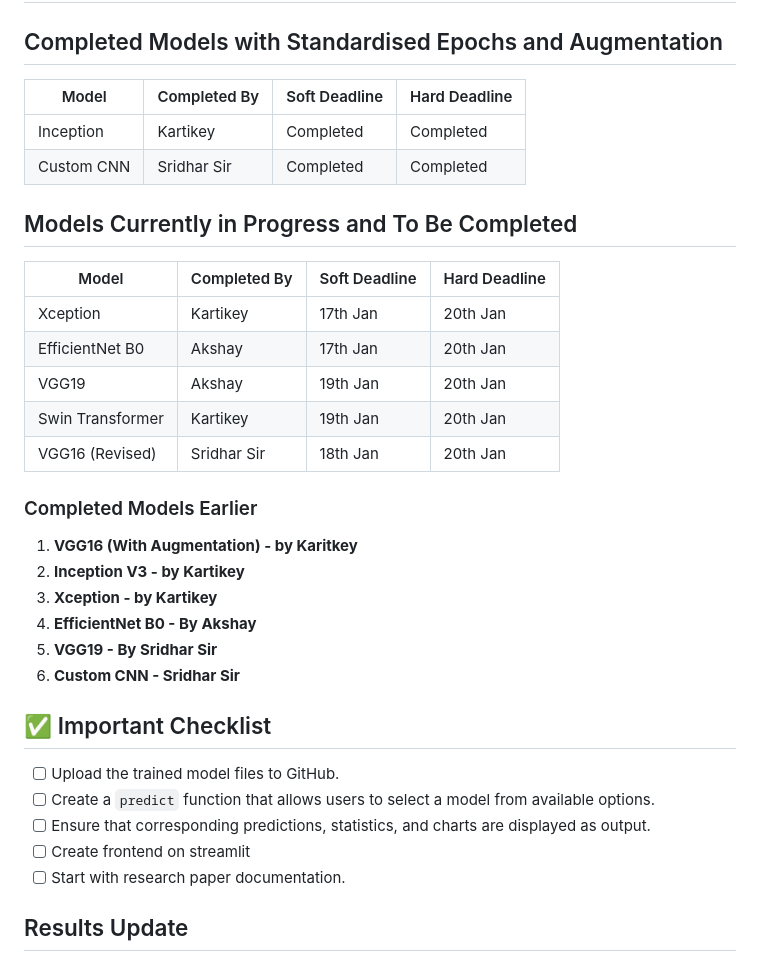
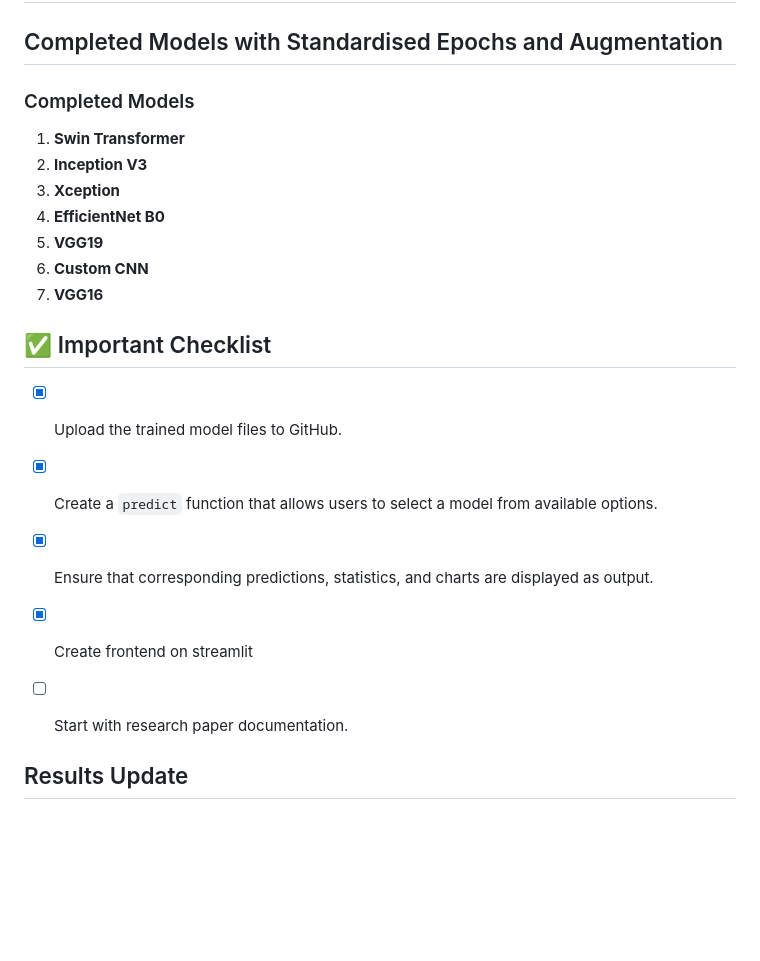
Before and after one commit to akshaykamath45/dl-research-project, a Markdown page: README.md, the part around the change. Rendered like a GitHub page; blank space fills up the shorter version.

```diff
--- a/README.md
+++ b/README.md
@@ -7,41 +7,25 @@ This project aims to classify bird species using deep learning techniques. Our d
 
 ## Completed Models with Standardised Epochs and Augmentation
 
-| Model            | Completed By       | Soft Deadline | Hard Deadline |
-|-------------------|--------------------|---------------|---------------|
-| Inception        | Kartikey           | Completed      | Completed     |
-| Custom CNN       | Sridhar Sir        | Completed      | Completed     |
-
-## Models Currently in Progress and To Be Completed
-
-| Model            | Completed By       | Soft Deadline  | Hard Deadline  |
-|-------------------|--------------------|----------------|----------------|
-| Xception         | Kartikey           | 17th Jan       | 20th Jan       |
-| EfficientNet B0  | Akshay             | 17th Jan       | 20th Jan       |
-| VGG19            | Akshay             | 19th Jan       | 20th Jan       |
-| Swin Transformer | Kartikey           | 19th Jan       | 20th Jan       |
-| VGG16 (Revised)  | Sridhar Sir        | 18th Jan       | 20th Jan       |
-
-
-
-
-### Completed Models Earlier
-1. **VGG16 (With Augmentation) - by Karitkey**
-2. **Inception V3 - by Kartikey**
-3. **Xception - by Kartikey**
-4. **EfficientNet B0 - By Akshay**
-5. **VGG19 - By Sridhar Sir**
-6. **Custom CNN - Sridhar Sir**
+### Completed Models
+1. **Swin Transformer**
+2. **Inception V3**
+3. **Xception**
+4. **EfficientNet B0**
+5. **VGG19**
+6. **Custom CNN**
+7. **VGG16**
 
 
 
 
 ## ✅ Important Checklist
-- [ ] Upload the trained model files to GitHub.
-- [ ] Create a `predict` function that allows users to select a model from available options.
-- [ ] Ensure that corresponding predictions, statistics, and charts are displayed as output.
-- [ ] Create frontend on streamlit
+- [x] Upload the trained model files to GitHub.
+- [x] Create a `predict` function that allows users to select a model from available options.
+- [x] Ensure that corresponding predictions, statistics, and charts are displayed as output.
+- [x] Create frontend on streamlit
 - [ ] Start with research paper documentation.
+
 
 ## Results Update
 - After training the model, update the results in [this Google Doc](https://docs.google.com/document/d/1IUdKqsk9g5wEijbWiCzT49-3nQKj0M20Q0oy7t6vYPU/edit?tab=t.0).
```
